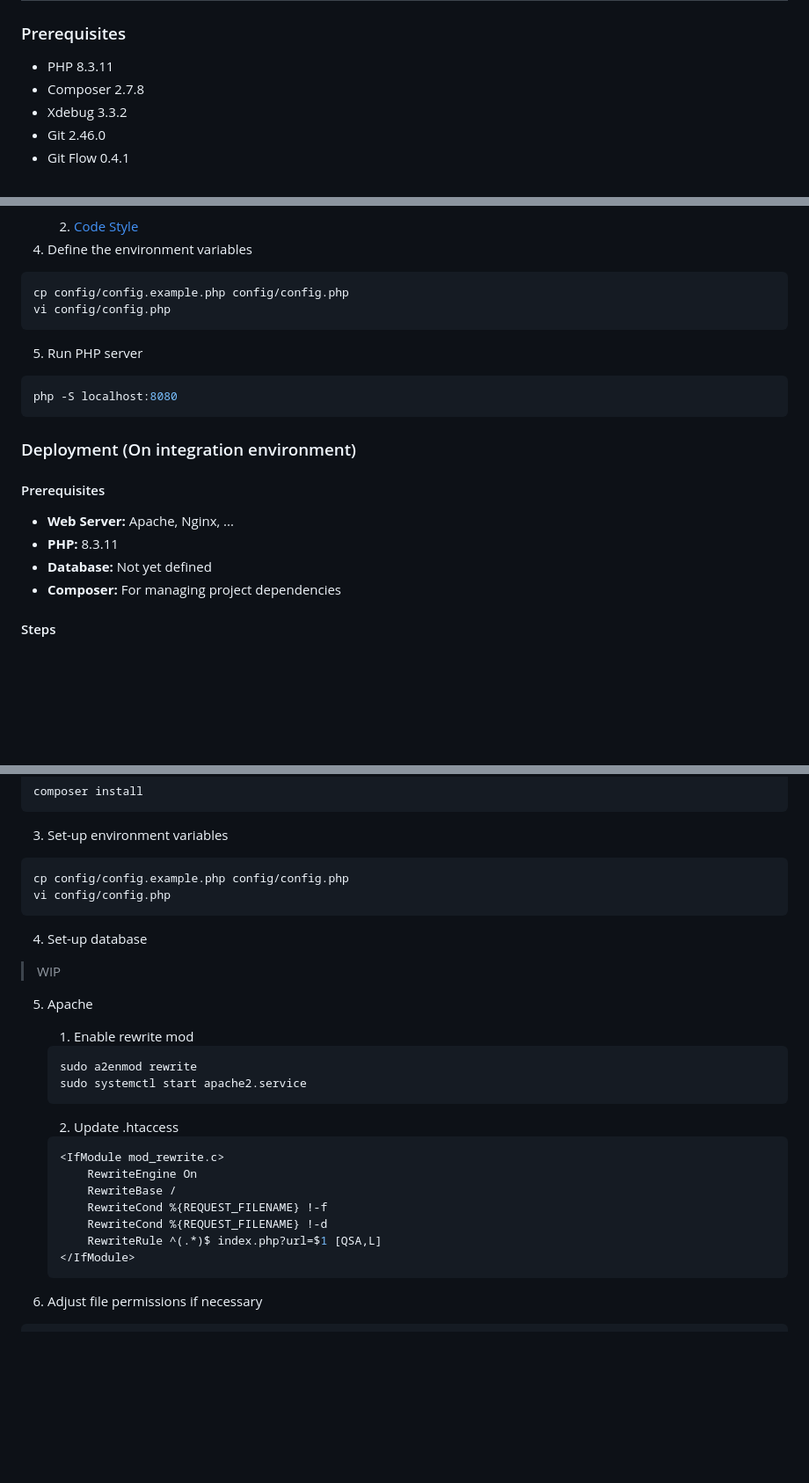
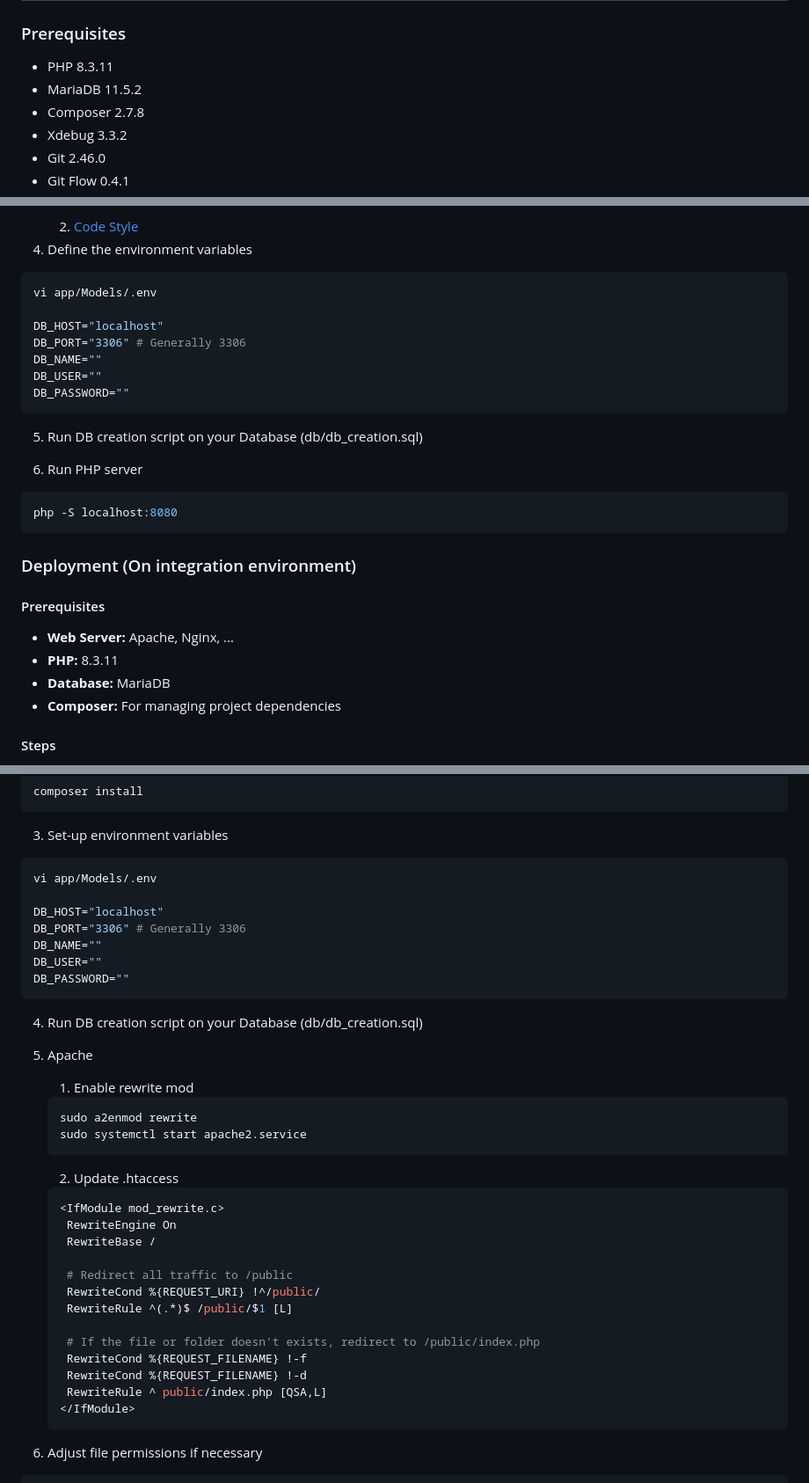
Before and after one commit to CPNV-ES/MAW_Looper_DDS-GWI, a Markdown page: README.md, 3 parts joined by grey strips. Shown at 88% size. GitHub-like rendering; blank space fills up the shorter version.

Commit message:
docs: Add DB config and update .htaccess file

````diff
--- a/README.md
+++ b/README.md
@@ -5,6 +5,7 @@ This is an app designed to create exercices than other people can respond to.
 ## Getting started
 ### Prerequisites
 - PHP 8.3.11
+- MariaDB 11.5.2
 - Composer 2.7.8
 - Xdebug 3.3.2
 - Git 2.46.0
@@ -41,9 +43,16 @@ composer install
 4. Define the environment variables
 
 ```bash
-cp config/config.example.php config/config.php
-vi config/config.php
+vi app/Models/.env
+
+DB_HOST="localhost"
+DB_PORT="3306" # Generally 3306
+DB_NAME=""
+DB_USER=""
+DB_PASSWORD=""
 ```
+
+5. Run DB creation script on your Database (db/db_creation.sql)
 
 5. Run PHP server
 
@@ -56,7 +65,7 @@ php -S localhost:8080
 #### Prerequisites
 - **Web Server:** Apache, Nginx, ...
 - **PHP:** 8.3.11
-- **Database:** Not yet defined
+- **Database:** MariaDB
 - **Composer:** For managing project dependencies
 
 #### Steps
@@ -73,12 +82,16 @@ composer install
 
 3. Set-up environment variables
 ```bash
-cp config/config.example.php config/config.php
-vi config/config.php
+vi app/Models/.env
+
+DB_HOST="localhost"
+DB_PORT="3306" # Generally 3306
+DB_NAME=""
+DB_USER=""
+DB_PASSWORD=""
 ```
 
-4. Set-up database
-> WIP
+4. Run DB creation script on your Database (db/db_creation.sql)
 
 5. Apache
    1. Enable rewrite mod
@@ -89,11 +102,17 @@ vi config/config.php
    2. Update .htaccess
    ```bash
    <IfModule mod_rewrite.c>
-       RewriteEngine On
-       RewriteBase /
-       RewriteCond %{REQUEST_FILENAME} !-f
-       RewriteCond %{REQUEST_FILENAME} !-d
-       RewriteRule ^(.*)$ index.php?url=$1 [QSA,L]
+    RewriteEngine On
+    RewriteBase /
+
+    # Redirect all traffic to /public
+    RewriteCond %{REQUEST_URI} !^/public/
+    RewriteRule ^(.*)$ /public/$1 [L]
+
+    # If the file or folder doesn't exists, redirect to /public/index.php
+    RewriteCond %{REQUEST_FILENAME} !-f
+    RewriteCond %{REQUEST_FILENAME} !-d
+    RewriteRule ^ public/index.php [QSA,L]
    </IfModule>
    ```
 
````
Also changed, not shown: other parts of README.md (+4 -3 lines).
